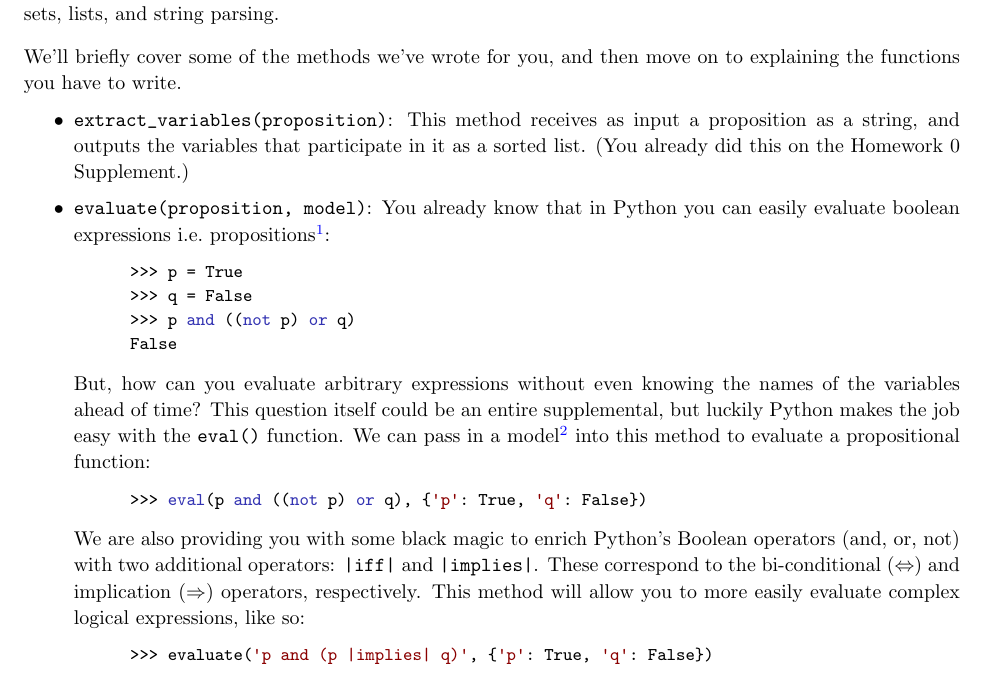
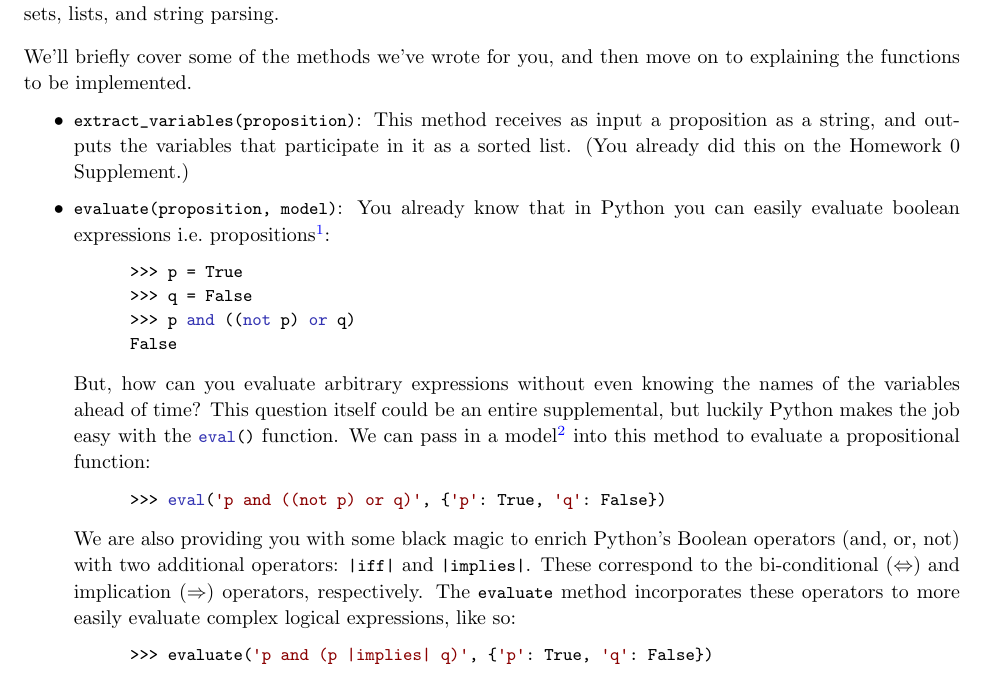
Before and after one commit to sar-mo/CS2051-HonorsDiscreteMath, a LaTeX problem sheet (sp23/hw-supplements/hw2-supp/hw2-supp.tex): part of page 1 of 2, cut so that both start at the same text. Compiled offline with pdfLaTeX.

Commit message:
updated hw2-supp.tex

```diff
--- a/sp23/hw-supplements/hw2-supp/hw2-supp.tex
+++ b/sp23/hw-supplements/hw2-supp/hw2-supp.tex
@@ -63,28 +60,27 @@
     \textbf{Submission Instructions:}
     Submit a pdf or image of your answer to Gradescope.
 
-% \addcontentsline{toc}{section}{Programming Assignment}
 
 \section*{Programming Assignment: Logic Playground (15pts)}
 
     Your first ``official" programming assignment is to reason about a few functions that prove some statements about propositions. You won't need any advanced knowledge of Python, but you should be familiar with sets, lists, and string parsing.
 
     \vspace{3mm}
-    We'll briefly cover some of the methods we've wrote for you, and then move on to explaining the functions you have to write.
+    We'll briefly cover some of the methods we've wrote for you, and then move on to explaining the functions to be implemented.
     \begin{itemize}
-        \item \verb+extract_variables(proposition)+: This method receives as input a proposition as a string, and outputs the variables that participate in it as a sorted list. (You already did this on the Homework 0 Supplement.)
-        \item \verb+evaluate(proposition, model)+: You already know that in Python you can easily evaluate boolean expressions i.e.\ propositions\footnote{In class we introduced propositions and propositional functions as two different entities. Allow me the luxury of abusing notation for this assignment, and using the two interchangeably.}:
+        \item \lstinline+extract_variables(proposition)+: This method receives as input a proposition as a string, and outputs the variables that participate in it as a sorted list. (You already did this on the Homework 0 Supplement.)
+        \item \lstinline+evaluate(proposition, model)+: You already know that in Python you can easily evaluate boolean expressions i.e.\ propositions\footnote{In class we introduced propositions and propositional functions as two different entities. Allow me the luxury of abusing notation for this assignment, and using the two interchangeably.}:
         \begin{lstlisting}[belowskip=-10pt]
             >>> p = True
             >>> q = False
             >>> p and ((not p) or q)
             False
         \end{lstlisting}
-        But, how can you evaluate arbitrary expressions without even knowing the names of the variables ahead of time? This question itself could be an entire supplemental, but luckily Python makes the job easy with the \verb+eval()+ function. We can pass in a model\footnote{A \textbf{model} is a mapping over a set of variables $S$ assigning a truth value to every variable in $S$.} into this method to evaluate a propositional function:
+        But, how can you evaluate arbitrary expressions without even knowing the names of the variables ahead of time? This question itself could be an entire supplemental, but luckily Python makes the job easy with the \lstinline+eval()+ function. We can pass in a model\footnote{A \textbf{model} is a mapping over a set of variables $S$ assigning a truth value to every variable in $S$.} into this method to evaluate a propositional function:
         \begin{lstlisting}[belowskip=-10pt]
-            >>> eval(p and ((not p) or q), {'p': True, 'q': False})
+            >>> eval('p and ((not p) or q)', {'p': True, 'q': False})
         \end{lstlisting}
-        We are also providing you with some black magic to enrich Python’s Boolean operators (and, or, not) with two additional operators: \verb+|iff|+ and \verb+|implies|+. These correspond to the bi-conditional ($\Leftrightarrow$) and implication ($\Rightarrow$) operators, respectively. This method will allow you to more easily evaluate complex logical expressions, like so:
+        We are also providing you with some black magic to enrich Python’s Boolean operators (and, or, not) with two additional operators: \lstinline+|iff|+ and \lstinline+|implies|+. These correspond to the bi-conditional ($\Leftrightarrow$) and implication ($\Rightarrow$) operators, respectively. The \lstinline+evaluate+ method incorporates these operators to more easily evaluate complex logical expressions, like so:
         \begin{lstlisting}[belowskip=-10pt]
             >>> evaluate('p and (p |implies| q)', {'p': True, 'q': False})
         \end{lstlisting}
```
Also changed, not shown: sp23/hw-supplements/hw2-supp/hw2-supp.tex (15 more changed lines).
